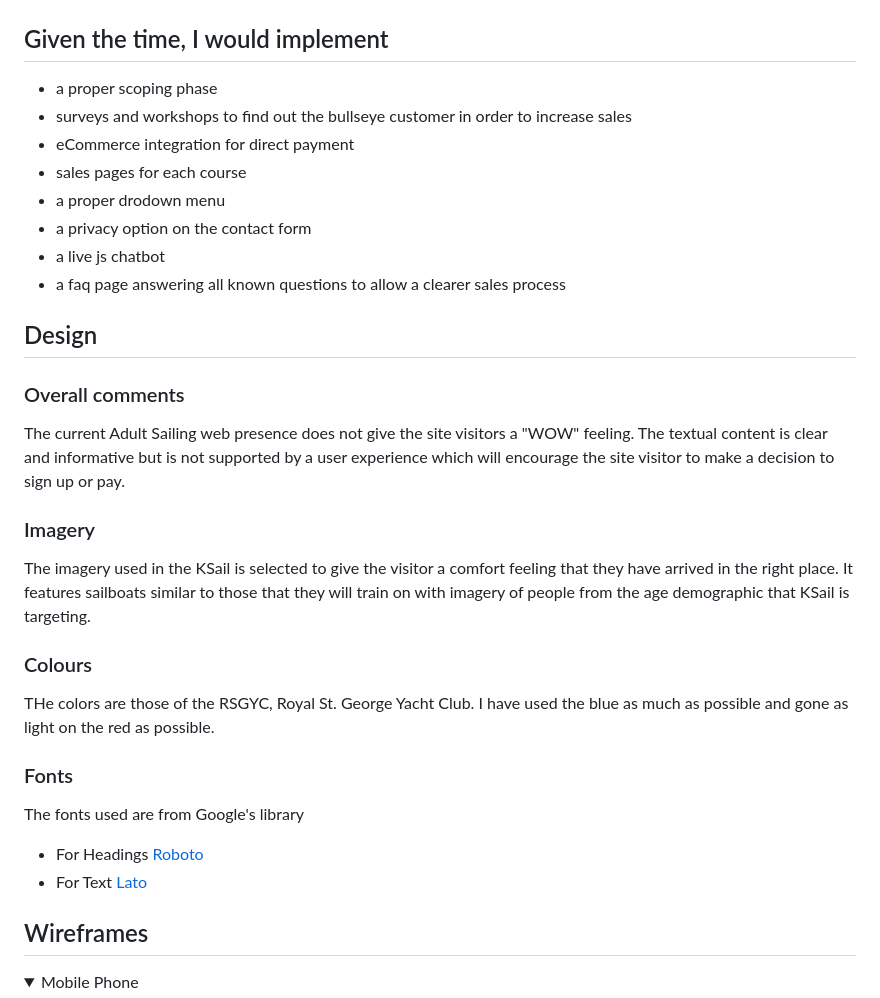
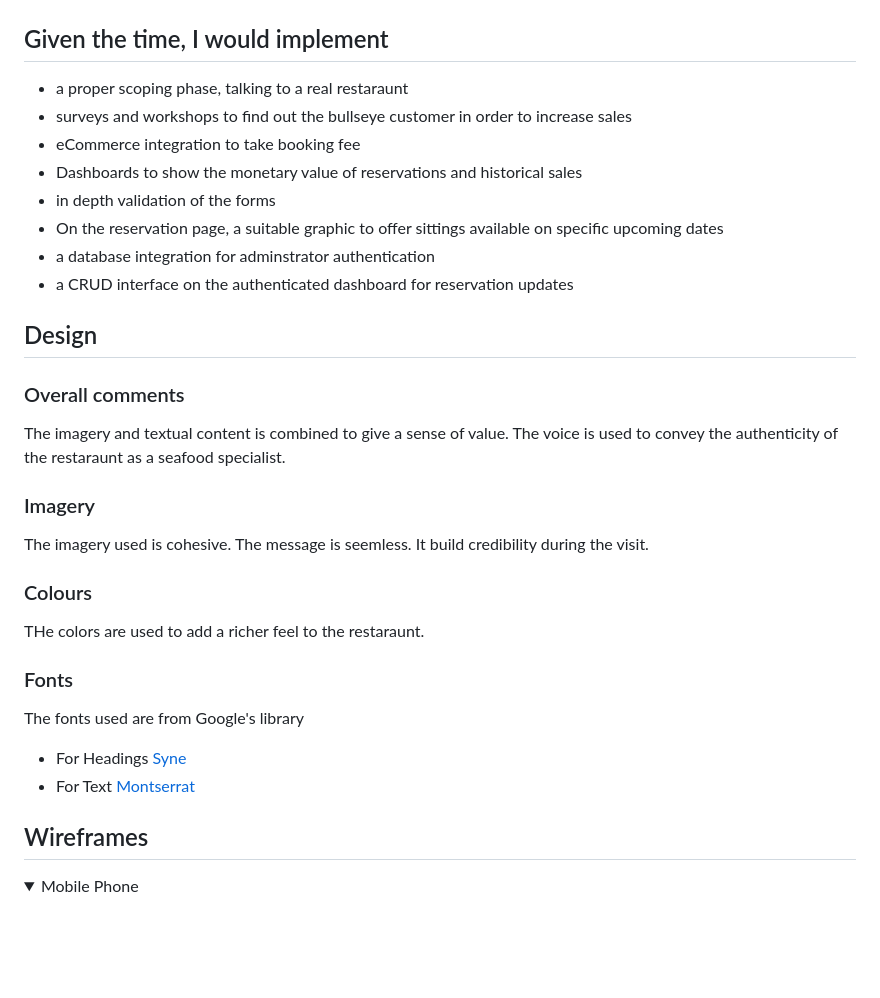
Before and after one commit to doyle-kfd/aquastella, a Markdown page: README.md, the part around the change. Rendered like a GitHub page; folded sections open; blank space fills up the shorter version.

Commit message:
doc: added content about the design, imagery, colours, fonts and suggestions of what I would do given time

```diff
--- a/README.md
+++ b/README.md
@@ -266,30 +266,30 @@ The reservations table has a horizontal scroll bar to facilitate mobile table na
 
 ## Given the time, I would implement
 
-- a proper scoping phase
+- a proper scoping phase, talking to a real restaraunt
 - surveys and workshops to find out the bullseye customer in order to increase sales
-- eCommerce integration for direct payment
-- sales pages for each course
-- a proper drodown menu
-- a privacy option on the contact form
-- a live js chatbot
-- a faq page answering all known questions to allow a clearer sales process
+- eCommerce integration to take booking fee
+- Dashboards to show the monetary value of reservations and historical sales
+- in depth validation of the forms
+- On the reservation page, a suitable graphic to offer sittings available on specific upcoming dates
+- a database integration for adminstrator authentication
+- a CRUD interface on the authenticated dashboard for reservation updates
 
 ## Design
 
 ### Overall comments
-The current Adult Sailing web presence does not give the site visitors a "WOW" feeling. The textual content is clear and informative but is not supported by a user experience which will encourage the site visitor to make a decision to sign up or pay.
+The imagery and textual content is combined to give a sense of value. The voice is used to convey the authenticity of the restaraunt as a seafood specialist.
 
 ### Imagery
-The imagery used in the KSail is selected to give the visitor a comfort feeling that they have arrived in the right place. It features sailboats similar to those that they will train on with imagery of people from the age demographic that KSail is targeting.
+The imagery used is cohesive. The message is seemless. It build credibility during the visit.
 
 ### Colours
-THe colors are those of the RSGYC, Royal St. George Yacht Club. I have used the blue as much as possible and gone as light on the red as possible.
+THe colors are used to add a richer feel to the restaraunt.
 
 ### Fonts
 The fonts used are from Google's library
-- For Headings [Roboto](https://fonts.google.com/specimen/Roboto)
-- For Text [Lato](https://fonts.google.com/specimen/Lato)
+- For Headings [Syne](https://fonts.google.com/specimen/Syne)
+- For Text [Montserrat](https://fonts.google.com/specimen/Montserrat)
 
 
 ## Wireframes
```
